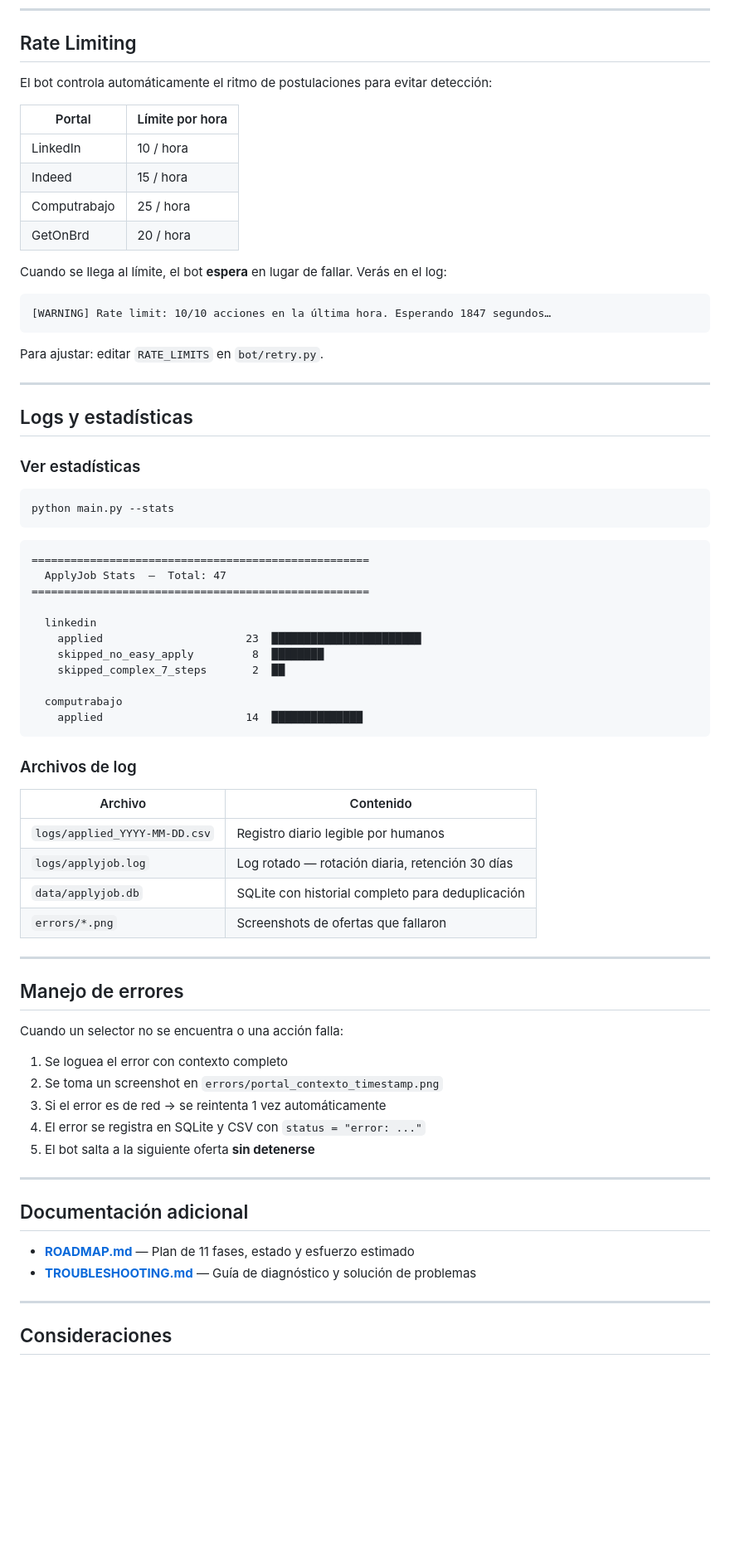
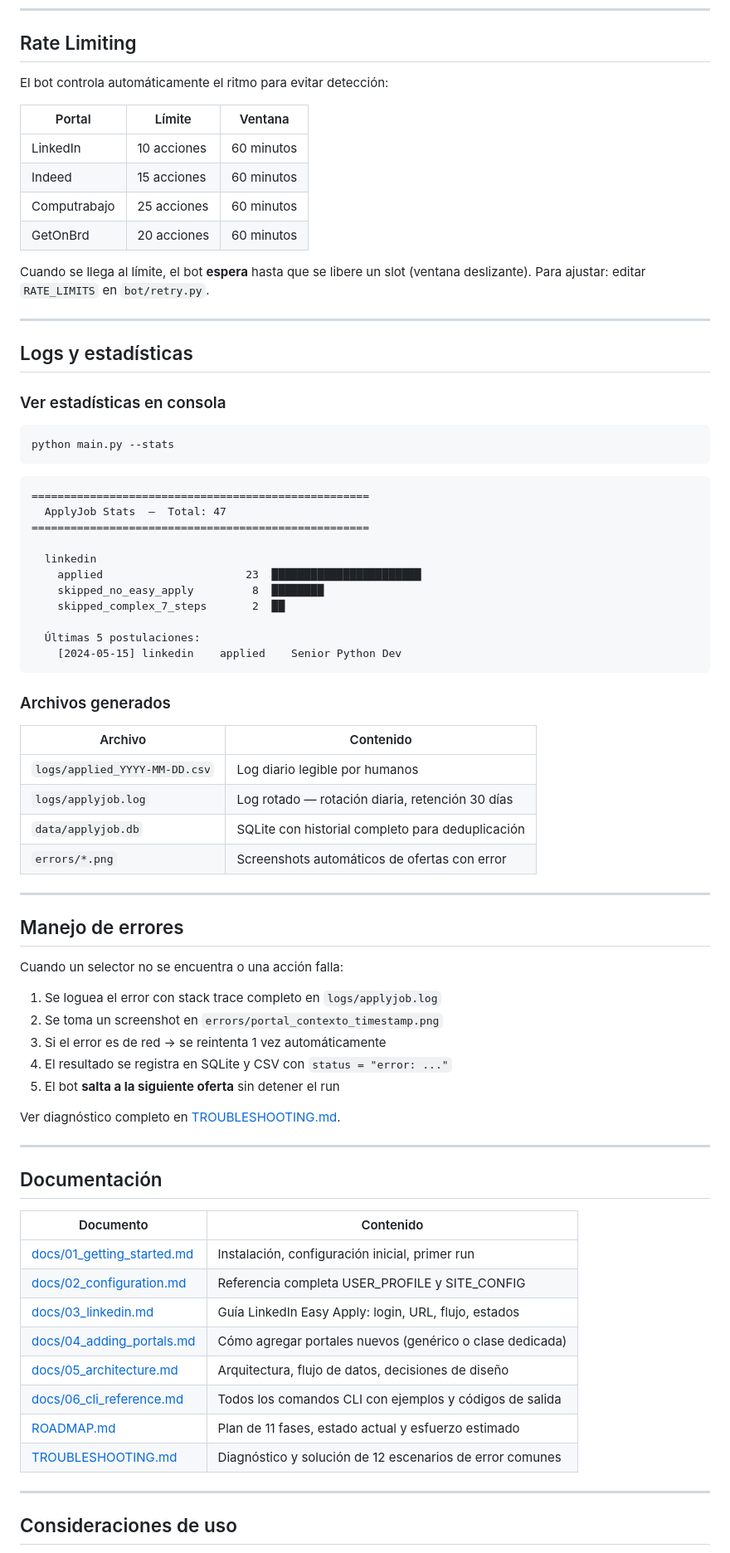
Before and after one commit to Ztebanromo/applyjob-bot, a Markdown page: README.md, the part around one of its changes. Shown at 83% size. Rendered like a GitHub page; blank space fills up the shorter version.

````diff
--- a/README.md
+++ b/README.md
@@ -186,27 +244,23 @@ applyjob-bot/
 
 ## Rate Limiting
 
-El bot controla automáticamente el ritmo de postulaciones para evitar detección:
+El bot controla automáticamente el ritmo para evitar detección:
 
-| Portal | Límite por hora |
-|---|---|
-| LinkedIn | 10 / hora |
-| Indeed | 15 / hora |
-| Computrabajo | 25 / hora |
-| GetOnBrd | 20 / hora |
+| Portal | Límite | Ventana |
+|---|---|---|
+| LinkedIn | 10 acciones | 60 minutos |
+| Indeed | 15 acciones | 60 minutos |
+| Computrabajo | 25 acciones | 60 minutos |
+| GetOnBrd | 20 acciones | 60 minutos |
 
-Cuando se llega al límite, el bot **espera** en lugar de fallar. Verás en el log:
-```
-[WARNING] Rate limit: 10/10 acciones en la última hora. Esperando 1847 segundos…
-```
-
+Cuando se llega al límite, el bot **espera** hasta que se libere un slot (ventana deslizante).
 Para ajustar: editar `RATE_LIMITS` en `bot/retry.py`.
 
 ---
 
 ## Logs y estadísticas
 
-### Ver estadísticas
+### Ver estadísticas en consola
 
 ```bash
 python main.py --stats
@@ -222,38 +276,49 @@ python main.py --stats
     skipped_no_easy_apply         8  ████████
     skipped_complex_7_steps       2  ██
 
-  computrabajo
-    applied                      14  ██████████████
+  Últimas 5 postulaciones:
+    [2024-05-15] linkedin    applied    Senior Python Dev
 ```
 
-### Archivos de log
+### Archivos generados
 
 | Archivo | Contenido |
 |---|---|
-| `logs/applied_YYYY-MM-DD.csv` | Registro diario legible por humanos |
+| `logs/applied_YYYY-MM-DD.csv` | Log diario legible por humanos |
 | `logs/applyjob.log` | Log rotado — rotación diaria, retención 30 días |
 | `data/applyjob.db` | SQLite con historial completo para deduplicación |
-| `errors/*.png` | Screenshots de ofertas que fallaron |
+| `errors/*.png` | Screenshots automáticos de ofertas con error |
 
 ---
 
 ## Manejo de errores
 
 Cuando un selector no se encuentra o una acción falla:
-1. Se loguea el error con contexto completo
+
+1. Se loguea el error con stack trace completo en `logs/applyjob.log`
 2. Se toma un screenshot en `errors/portal_contexto_timestamp.png`
 3. Si el error es de red → se reintenta 1 vez automáticamente
-4. El error se registra en SQLite y CSV con `status = "error: ..."`
-5. El bot salta a la siguiente oferta **sin detenerse**
+4. El resultado se registra en SQLite y CSV con `status = "error: ..."`
+5. El bot **salta a la siguiente oferta** sin detener el run
+
+Ver diagnóstico completo en [TROUBLESHOOTING.md](TROUBLESHOOTING.md).
 
 ---
 
-## Documentación adicional
+## Documentación
 
-- **[ROADMAP.md](ROADMAP.md)** — Plan de 11 fases, estado y esfuerzo estimado
-- **[TROUBLESHOOTING.md](TROUBLESHOOTING.md)** — Guía de diagnóstico y solución de problemas
+| Documento | Contenido |
+|---|---|
+| [docs/01_getting_started.md](docs/01_getting_started.md) | Instalación, configuración inicial, primer run |
+| [docs/02_configuration.md](docs/02_configuration.md) | Referencia completa USER_PROFILE y SITE_CONFIG |
+| [docs/03_linkedin.md](docs/03_linkedin.md) | Guía LinkedIn Easy Apply: login, URL, flujo, estados |
+| [docs/04_adding_portals.md](docs/04_adding_portals.md) | Cómo agregar portales nuevos (genérico o clase dedicada) |
+| [docs/05_architecture.md](docs/05_architecture.md) | Arquitectura, flujo de datos, decisiones de diseño |
+| [docs/06_cli_reference.md](docs/06_cli_reference.md) | Todos los comandos CLI con ejemplos y códigos de salida |
+| [ROADMAP.md](ROADMAP.md) | Plan de 11 fases, estado actual y esfuerzo estimado |
+| [TROUBLESHOOTING.md](TROUBLESHOOTING.md) | Diagnóstico y solución de 12 escenarios de error comunes |
 
 ---
 
-## Consideraciones
+## Consideraciones de uso
 
````
Also changed, not shown: other parts of README.md (+130 -57 lines).
